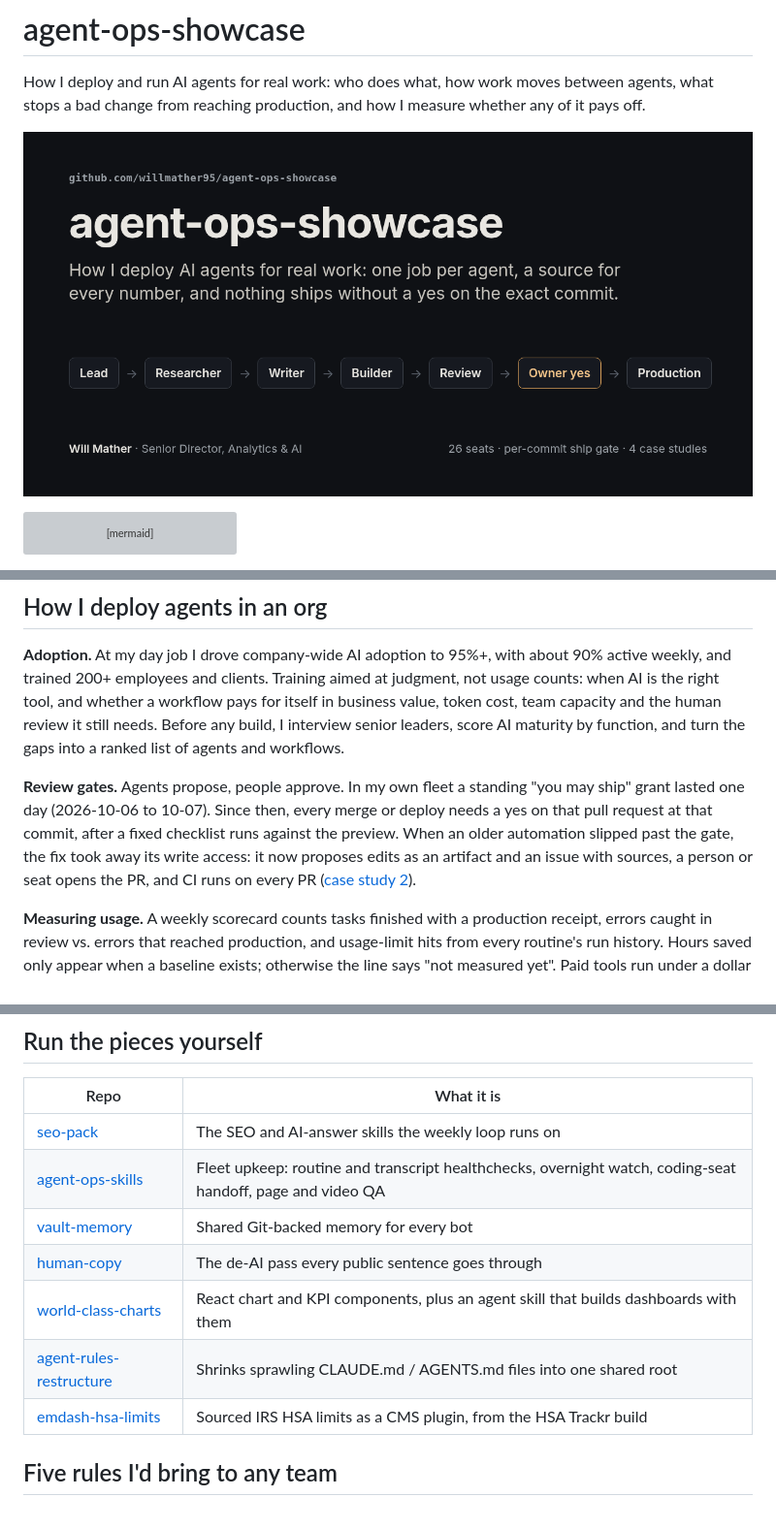
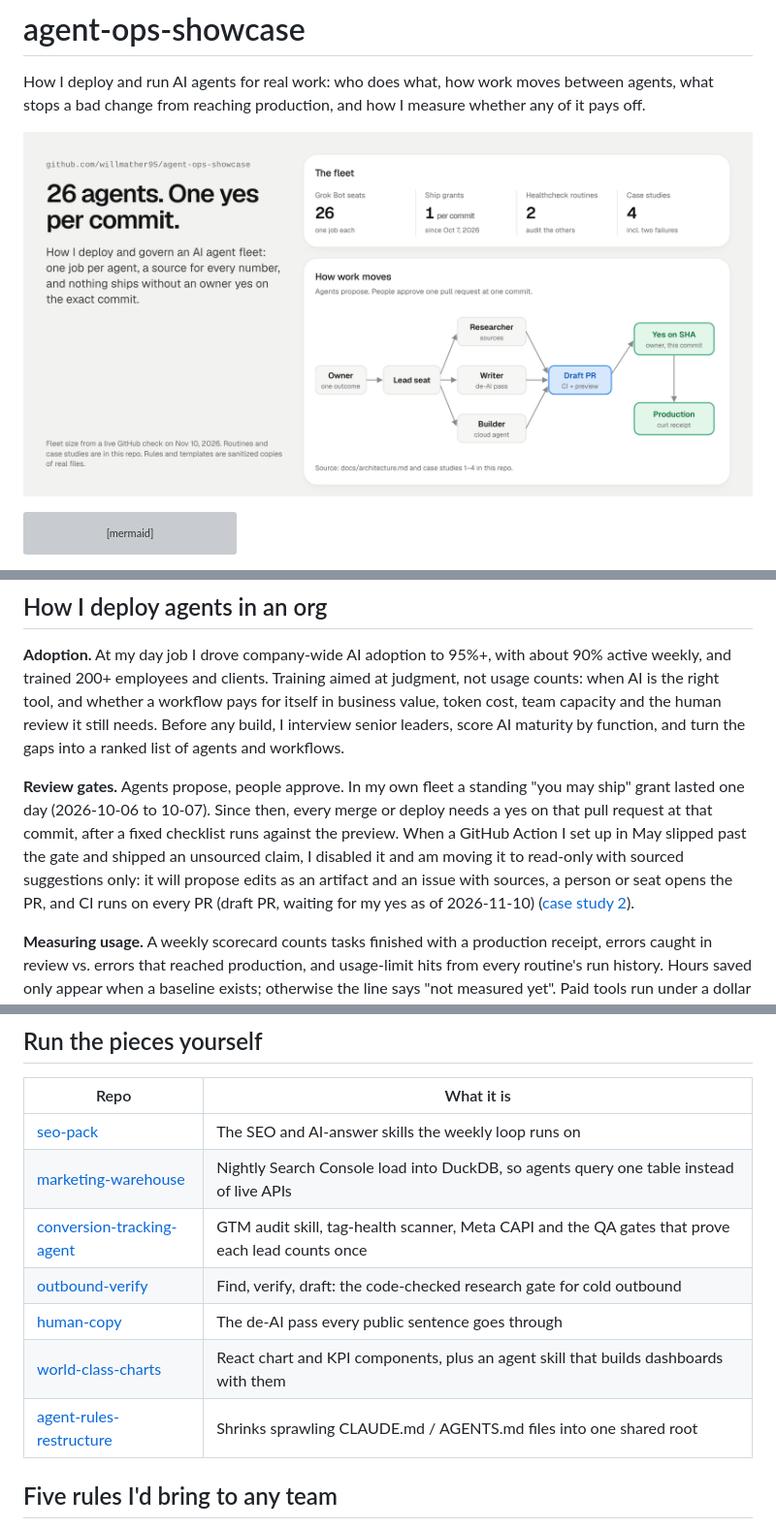
Before and after one commit to willmather95/agent-ops-showcase, a Markdown page: README.md, 3 parts joined by grey strips. Shown at 97% size. Drawn GitHub-style; pictures changed too: docs/hero.png (added); grey boxes are pictures that could not be loaded.

Commit message:
README: hero, case study 2 wording, link the new showcase repos; unlink repos that aren't published

````diff
--- a/README.md
+++ b/README.md
@@ -2,7 +2,7 @@
 
 How I deploy and run AI agents for real work: who does what, how work moves between agents, what stops a bad change from reaching production, and how I measure whether any of it pays off.
 
-![agent-ops-showcase](docs/social-preview.png)
+![26 agents, one yes per commit: how work moves from owner to lead seat to researcher, writer and builder, then a draft PR that ships only on a yes for that exact commit](docs/hero.png)
 
 ```mermaid
 flowchart LR
@@ -29,7 +29,7 @@ Prompts, logs, customer data and business numbers stay private. Everything here
 
 **Adoption.** At my day job I drove company-wide AI adoption to 95%+, with about 90% active weekly, and trained 200+ employees and clients. Training aimed at judgment, not usage counts: when AI is the right tool, and whether a workflow pays for itself in business value, token cost, team capacity and the human review it still needs. Before any build, I interview senior leaders, score AI maturity by function, and turn the gaps into a ranked list of agents and workflows.
 
-**Review gates.** Agents propose, people approve. In my own fleet a standing "you may ship" grant lasted one day (2026-10-06 to 10-07). Since then, every merge or deploy needs a yes on that pull request at that commit, after a fixed checklist runs against the preview. When an older automation slipped past the gate, the fix took away its write access: it now proposes edits as an artifact and an issue with sources, a person or seat opens the PR, and CI runs on every PR ([case study 2](case-studies/02-the-bot-that-skipped-review.md)).
+**Review gates.** Agents propose, people approve. In my own fleet a standing "you may ship" grant lasted one day (2026-10-06 to 10-07). Since then, every merge or deploy needs a yes on that pull request at that commit, after a fixed checklist runs against the preview. When a GitHub Action I set up in May slipped past the gate and shipped an unsourced claim, I disabled it and am moving it to read-only with sourced suggestions only: it will propose edits as an artifact and an issue with sources, a person or seat opens the PR, and CI runs on every PR (draft PR, waiting for my yes as of 2026-11-10) ([case study 2](case-studies/02-the-bot-that-skipped-review.md)).
 
 **Measuring usage.** A weekly scorecard counts tasks finished with a production receipt, errors caught in review vs. errors that reached production, and usage-limit hits from every routine's run history. Hours saved only appear when a baseline exists; otherwise the line says "not measured yet". Paid tools run under a dollar cap set in code (for example $10 a month and $3 a run per site for SEO data) with a cost log. When routines hit the usage limit on four days in under four weeks, I cut the fleet to fewer seats instead of buying more ([case study 3](case-studies/03-seat-consolidation.md)).
 
@@ -59,12 +59,12 @@ Prompts, logs, customer data and business numbers stay private. Everything here
 | Repo | What it is |
 |---|---|
 | [seo-pack](https://github.com/willmather95/seo-pack) | The SEO and AI-answer skills the weekly loop runs on |
-| [agent-ops-skills](https://github.com/willmather95/agent-ops-skills) | Fleet upkeep: routine and transcript healthchecks, overnight watch, coding-seat handoff, page and video QA |
-| [vault-memory](https://github.com/willmather95/vault-memory) | Shared Git-backed memory for every bot |
+| [marketing-warehouse](https://github.com/willmather95/marketing-warehouse) | Nightly Search Console load into DuckDB, so agents query one table instead of live APIs |
+| [conversion-tracking-agent](https://github.com/willmather95/conversion-tracking-agent) | GTM audit skill, tag-health scanner, Meta CAPI and the QA gates that prove each lead counts once |
+| [outbound-verify](https://github.com/willmather95/outbound-verify) | Find, verify, draft: the code-checked research gate for cold outbound |
 | [human-copy](https://github.com/willmather95/human-copy) | The de-AI pass every public sentence goes through |
 | [world-class-charts](https://github.com/willmather95/world-class-charts) | React chart and KPI components, plus an agent skill that builds dashboards with them |
 | [agent-rules-restructure](https://github.com/willmather95/agent-rules-restructure) | Shrinks sprawling CLAUDE.md / AGENTS.md files into one shared root |
-| [emdash-hsa-limits](https://github.com/mavericksolutions7/emdash-hsa-limits) | Sourced IRS HSA limits as a CMS plugin, from the HSA Trackr build |
 
 ## Five rules I'd bring to any team
 
````
Also changed, not shown: other parts of README.md (+1 -1 lines), case-studies/01-hsa-trackr-weekly-loop.md (+1 -1 lines), docs/architecture.md (+4 -4 lines).
